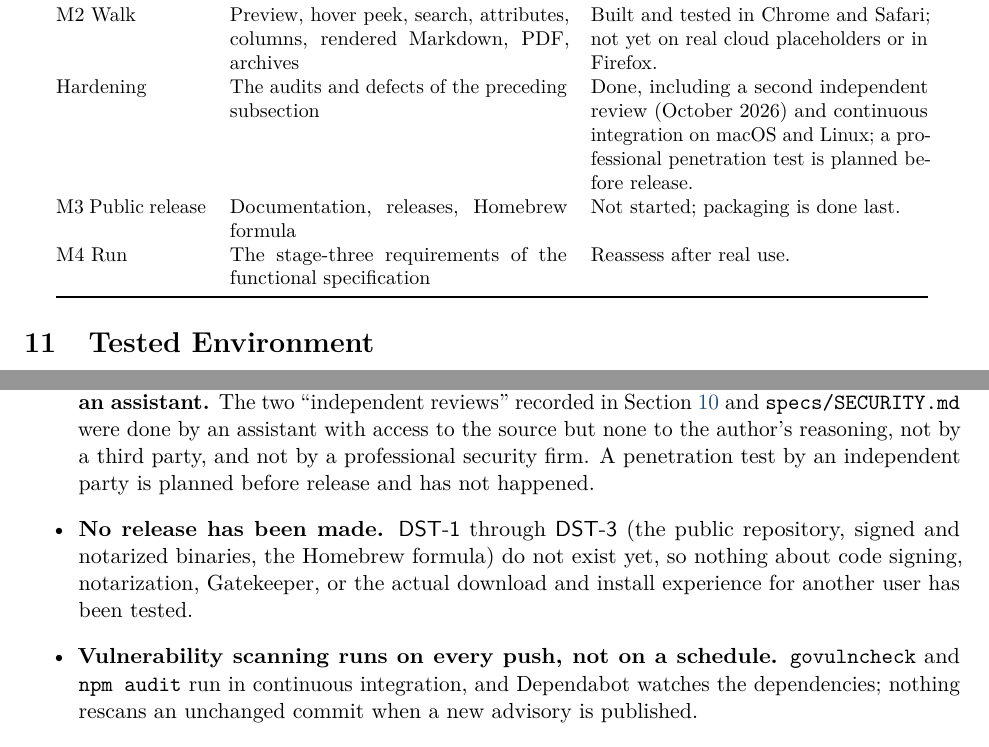
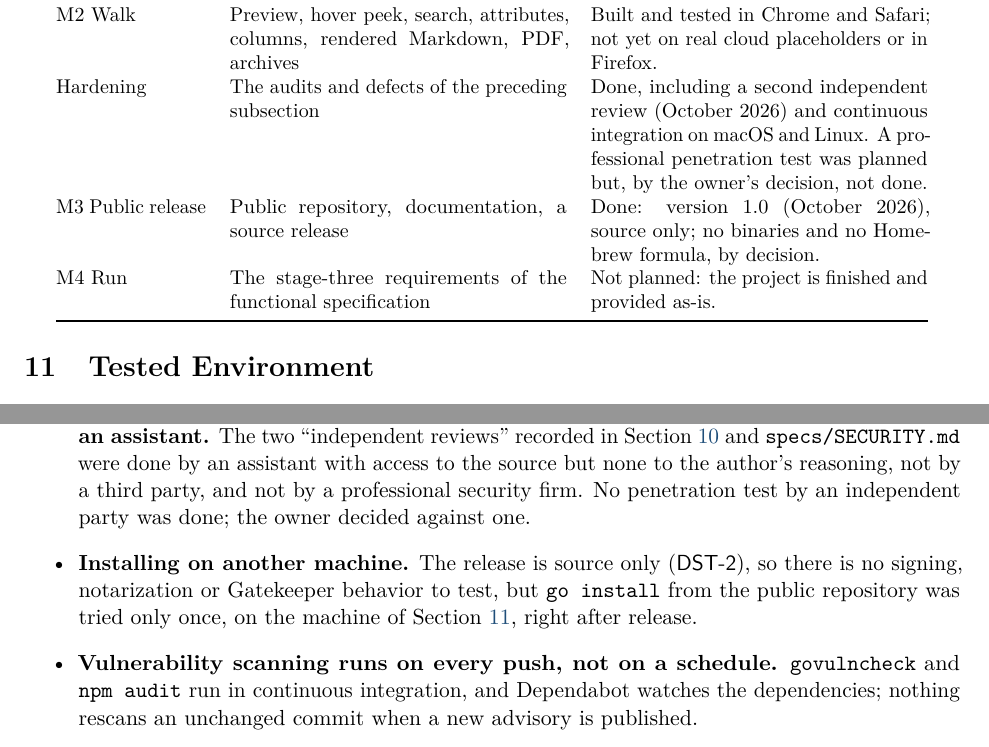
Before and after one commit to rprimmer/fsb, a LaTeX paper (specs/design/fsb-design.tex, which reads specs/design/sections/10-limitations-and-history.tex, specs/design/sections/12-untested.tex): two parts of pages 22 and 32 of 32, joined at a grey line, cut so that both start at the same text. Compiled offline with pdfLaTeX.

Commit message:
Release text: 1.0 as source, provided as-is
- README: status 1.0, finished, provided as-is and not actively
  maintained; install with go install (or make install from a clone);
  no prebuilt binaries, no Homebrew formula.
- SECURITY.md: no private reporting channel; how to report anyway.
- Specs: DST-2 is a source release, DST-3 (Homebrew) withdrawn;
  milestones M3 done, M4 not planned; the professional penetration
  test was not done, by the owner's decision.

Co-Authored-By: Claude Opus 5.5 <noreply@anthropic.com>

```diff
--- a/specs/design/sections/10-limitations-and-history.tex
+++ b/specs/design/sections/10-limitations-and-history.tex
@@ -135,9 +135,9 @@ Milestone & Scope & Status \\
 M0 Skeleton & Repository, CI, guard, matcher, middleware & Done. \\
 M1 Crawl & Browsing, listing, filtering, sorting, rules & Done; 100{,}000-file folder measured. Daily use by the author still to confirm. \\
 M2 Walk & Preview, hover peek, search, attributes, columns, rendered Markdown, PDF, archives & Built and tested in Chrome and Safari; not yet on real cloud placeholders or in Firefox. \\
-Hardening & The audits and defects of the preceding subsection & Done, including a second independent review (October 2026) and continuous integration on macOS and Linux; a professional penetration test is planned before release. \\
-M3 Public release & Documentation, releases, Homebrew formula & Not started; packaging is done last. \\
-M4 Run & The stage-three requirements of the functional specification & Reassess after real use. \\
+Hardening & The audits and defects of the preceding subsection & Done, including a second independent review (October 2026) and continuous integration on macOS and Linux.  A professional penetration test was planned but, by the owner's decision, not done. \\
+M3 Public release & Public repository, documentation, a source release & Done: version 1.0 (October 2026), source only; no binaries and no Homebrew formula, by decision. \\
+M4 Run & The stage-three requirements of the functional specification & Not planned: the project is finished and provided as-is. \\
 \bottomrule
 \end{tabular}
 \end{center}
--- a/specs/design/sections/12-untested.tex
+++ b/specs/design/sections/12-untested.tex
@@ -91,12 +91,12 @@ document; they are gathered here so a reader does not have to hunt for them.
         author and an assistant.}  The two ``independent reviews'' recorded in
         Section~\ref{sec:history} and \code{specs/SECURITY.md} were done by an assistant
         with access to the source but none to the author's reasoning, not by a third
-        party, and not by a professional security firm.  A penetration test by an
-        independent party is planned before release and has not happened.
-  \item \textbf{No release has been made.}  \fq{DST-1} through \fq{DST-3} (the public
-        repository, signed and notarized binaries, the Homebrew formula) do not exist
-        yet, so nothing about code signing, notarization, Gatekeeper, or the actual
-        download and install experience for another user has been tested.
+        party, and not by a professional security firm.  No penetration test by an
+        independent party was done; the owner decided against one.
+  \item \textbf{Installing on another machine.}  The release is source only
+        (\fq{DST-2}), so there is no signing, notarization or Gatekeeper behavior to test,
+        but \code{go install} from the public repository was tried only once, on the
+        machine of Section~\ref{sec:environment}, right after release.
   \item \textbf{Vulnerability scanning runs on every push, not on a schedule.}
         \code{govulncheck} and \code{npm audit} run in continuous integration, and
         Dependabot watches the dependencies; nothing rescans an unchanged commit when a
```
Also changed, not shown: specs/SECURITY.md (+1 -1 lines), specs/design/sections/08-verification.tex (+2 -1 lines), specs/design/sections/11-traceability.tex (+2 -1 lines), specs/functional/sections/10-scope-and-distribution.tex (+8 -4 lines), README.md, specs/design/fsb-design.pdf, specs/functional/fsb-functional.pdf.
